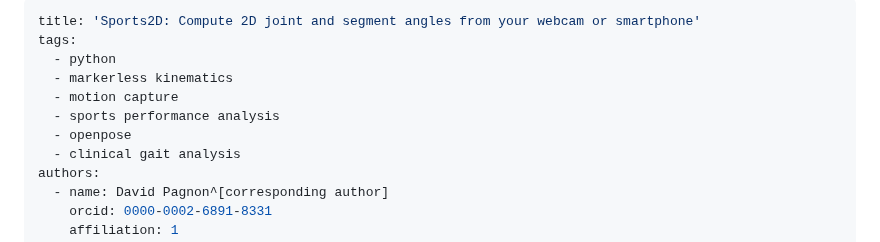
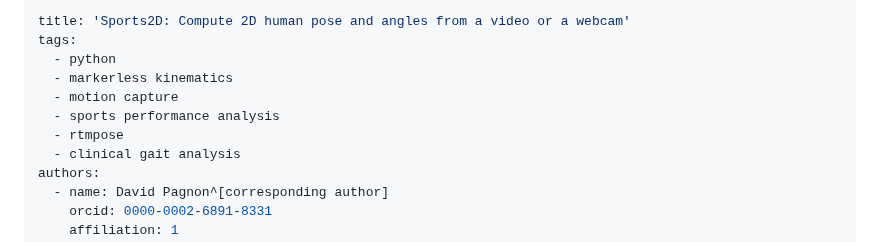
Before and after one commit to davidpagnon/Sports2D, a Markdown page: Content/paper.md, the part around the change. GitHub-like rendering.

```diff
--- a/Content/paper.md
+++ b/Content/paper.md
@@ -1,11 +1,11 @@
 ---
-title: 'Sports2D: Compute 2D joint and segment angles from your webcam or smartphone'
+title: 'Sports2D: Compute 2D human pose and angles from a video or a webcam'
 tags:
   - python
   - markerless kinematics
   - motion capture
   - sports performance analysis
-  - openpose
+  - rtmpose
   - clinical gait analysis
 authors:
   - name: David Pagnon^[corresponding author]
```
